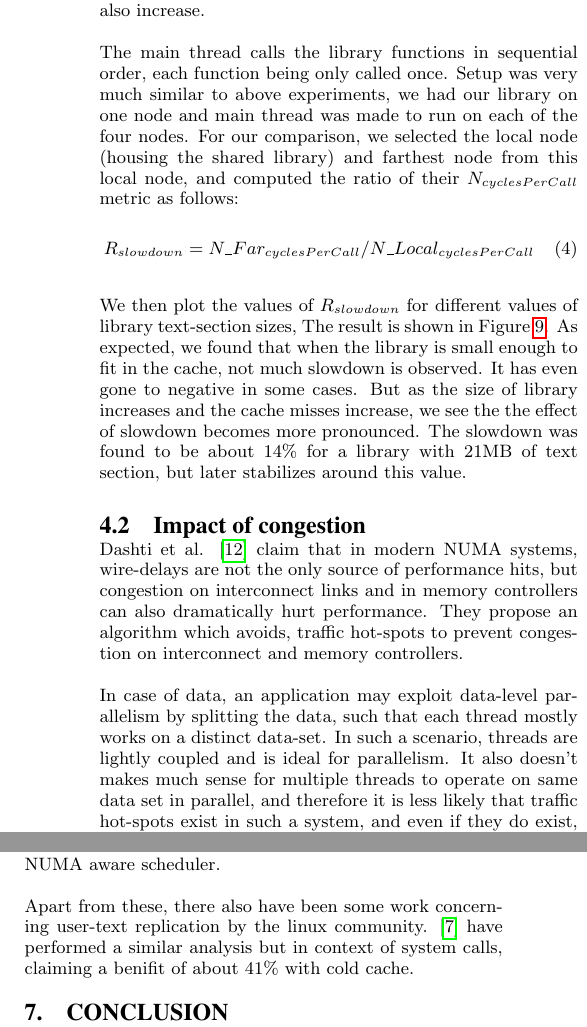
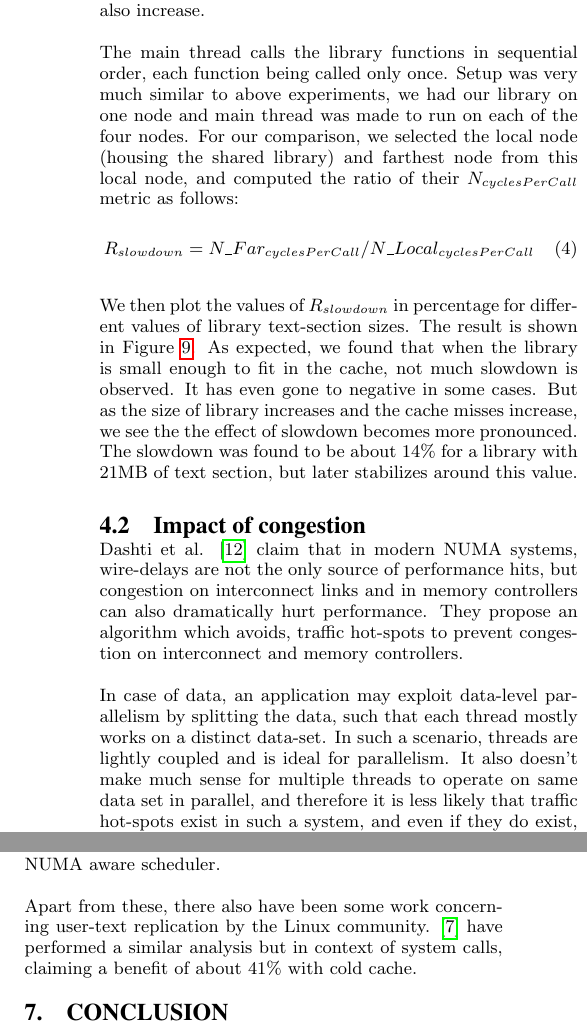
Before and after one commit to sud03r/numa-experiments, a LaTeX paper (doc/project.tex, which reads doc/evaluation.tex, doc/related-work.tex): two parts of the columns of pages 5 and 6 of 7, joined at a grey line, cut so that both start at the same text. Compiled offline with pdfLaTeX.

Commit message:
Few checks

```diff
--- a/doc/evaluation.tex
+++ b/doc/evaluation.tex
@@ -122,7 +122,7 @@ N_{cyclesPerCall} =  N_{totalElapsedCycles} / numFunctionCalls
 This metric is necessary to compare performance across libraries of two different sizes, as with increased sizes, the number
 of page-faults to load the library into memory will also increase.
 
-The main thread calls the library functions in sequential order, each function being only called once.
+The main thread calls the library functions in sequential order, each function being called only once.
 Setup was very much similar to above experiments, we had our library on one node and main thread was made to run on
 each of the four nodes. For our comparison, we selected the local node (housing the shared library) and farthest node
 from this local node, and computed the ratio of their $N_{cyclesPerCall}$ metric as follows:
@@ -131,7 +131,7 @@ from this local node, and computed the ratio of their $N_{cyclesPerCall}$ metric
 R_{slowdown} =  N\_Far_{cyclesPerCall} / N\_Local_{cyclesPerCall}
 \end{dmath}
 
-We then plot the values of $R_{slowdown}$ for different values of library text-section sizes,
+We then plot the values of $R_{slowdown}$ in percentage for different values of library text-section sizes.
 The result is shown in Figure \ref{fig:slowdownWithSize.png}.
 As expected, we found that when the library is small enough to fit in the cache, not much slowdown is observed.
 It has even gone to negative in some cases. But as the size of library increases and the cache misses increase,
@@ -153,7 +153,7 @@ hot-spots to prevent congestion on interconnect and memory controllers.
 
 In case of data, an application may exploit data-level parallelism by splitting the data, such that
 each thread mostly works on a distinct data-set. In such a scenario, threads are lightly coupled and
-is ideal for parallelism. It also doesn't makes much sense for multiple threads to operate on
+is ideal for parallelism. It also doesn't make much sense for multiple threads to operate on
 same data set in parallel, and therefore it is less likely that traffic hot-spots exist in such a system,
 and even if they do exist, can be avoided by careful allocation of data.\\
 Such a situation, is however more likely to happen in case of shared libraries, as they can only have
--- a/doc/related-work.tex
+++ b/doc/related-work.tex
@@ -12,5 +12,5 @@ Majo et. al. \cite{Majo:2011:MMN:1993478.1993481} have exploited the trade-off
 between cache contention and interconnect overhead for their NUMA aware scheduler.
 
 Apart from these, there also have been some work concerning user-text replication by the
-linux community. \cite{textReplication} have performed a similar analysis but in context of
-system calls, claiming a benifit of about 41\% with cold cache.
+Linux community. \cite{textReplication} have performed a similar analysis but in context of
+system calls, claiming a benefit of about 41\% with cold cache.
```
Also changed, not shown: doc/future-work.tex (+1 -1 lines), doc/evaluation.tex (4 more changed lines).
